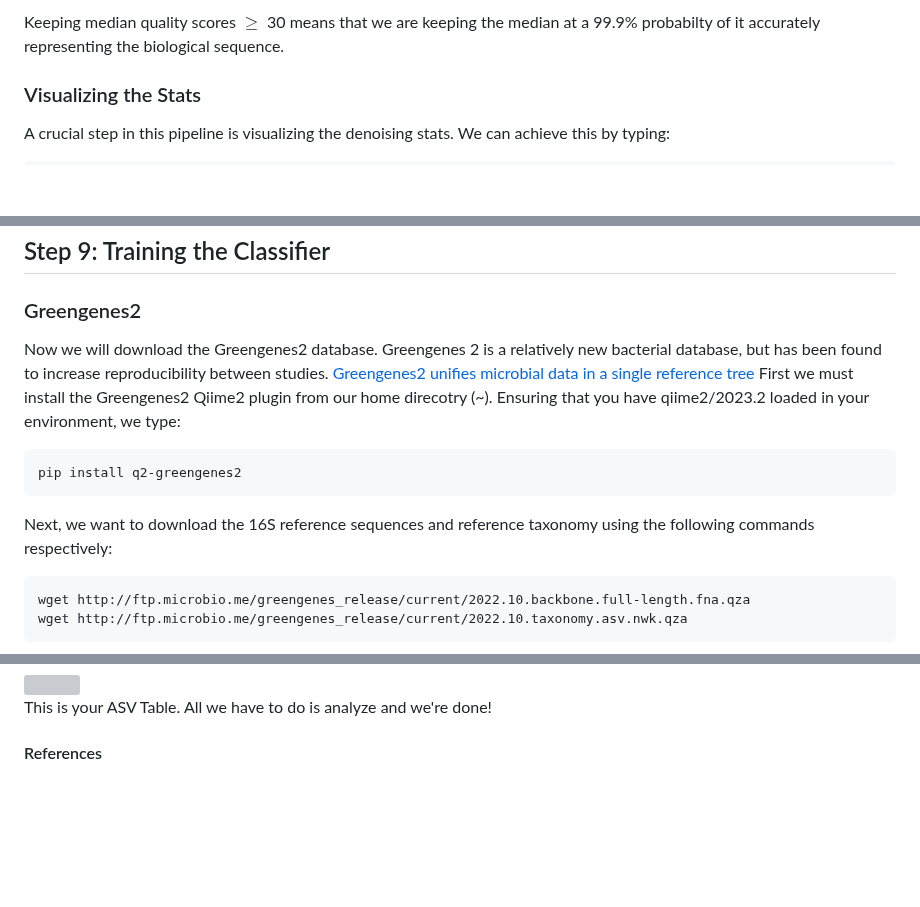
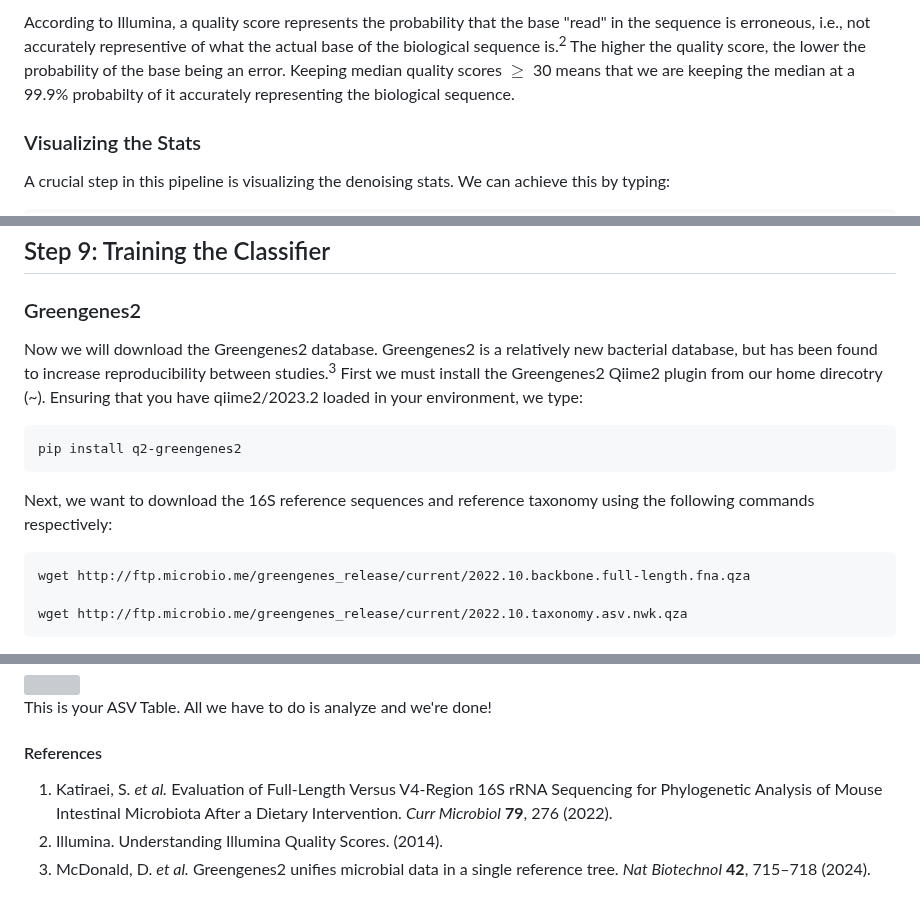
Before and after one commit to StephRut/MSI-QIIME2-Pipeline-Tutorial, a Markdown page: README.md, 3 parts joined by grey strips. Drawn GitHub-style; blank space fills up the shorter version; grey boxes are pictures that could not be loaded.

````diff
--- a/README.md
+++ b/README.md
@@ -283,5 +281,5 @@ Image Source:[Illumina](https://www.illumina.com/content/dam/illumina-marketing/
 
-Keeping median quality scores $\geq$ 30 means that we are keeping the median at a 99.9% probabilty of it accurately representing the biological sequence.
+According to Illumina, a quality score represents the probability that the base "read" in the sequence is erroneous, i.e., not accurately representive of what the actual base of the biological sequence is.<sup>2</sup> The higher the quality score, the lower the probability of the base being an error. Keeping median quality scores $\geq$ 30 means that we are keeping the median at a 99.9% probabilty of it accurately representing the biological sequence.
 
 
 ### Visualizing the Stats
@@ -311,7 +309,7 @@ In our case, only ~ 53.8% of the input reads were non-chimeric. Looking at each
 
 ## Step 9: Training the Classifier
 ### Greengenes2
-Now we will download the Greengenes2 database. Greengenes 2 is a relatively new bacterial database, but has been found to increase reproducibility between studies. [Greengenes2 unifies microbial data in a single reference tree](https://www.nature.com/articles/s41587-023-01845-1)
+Now we will download the Greengenes2 database. Greengenes2 is a relatively new bacterial database, but has been found to increase reproducibility between studies.<sup>3</sup>
 First we must install the Greengenes2 Qiime2 plugin from our home direcotry (~). Ensuring that you have qiime2/2023.2 loaded in your environment, we type:
 ```
 pip install q2-greengenes2
@@ -319,5 +317,6 @@ pip install q2-greengenes2
 Next, we want to download the 16S reference sequences and reference taxonomy using the following commands respectively:
 ```
 wget http://ftp.microbio.me/greengenes_release/current/2022.10.backbone.full-length.fna.qza
+
 wget http://ftp.microbio.me/greengenes_release/current/2022.10.taxonomy.asv.nwk.qza
 ```
@@ -358,3 +357,7 @@ This is your ASV Table. All we have to do is analyze and we're done!
 
 
 #### References
+
+1.   Katiraei, S. _et al._ Evaluation of Full-Length Versus V4-Region 16S rRNA Sequencing for Phylogenetic Analysis of Mouse Intestinal Microbiota After a Dietary Intervention. _Curr Microbiol_ **79**, 276 (2022).
+2.   Illumina. Understanding Illumina Quality Scores. (2014).
+3.   McDonald, D. _et al._ Greengenes2 unifies microbial data in a single reference tree. _Nat Biotechnol_ **42**, 715–718 (2024).
````
Also changed, not shown: other parts of README.md (+3 -5 lines).
